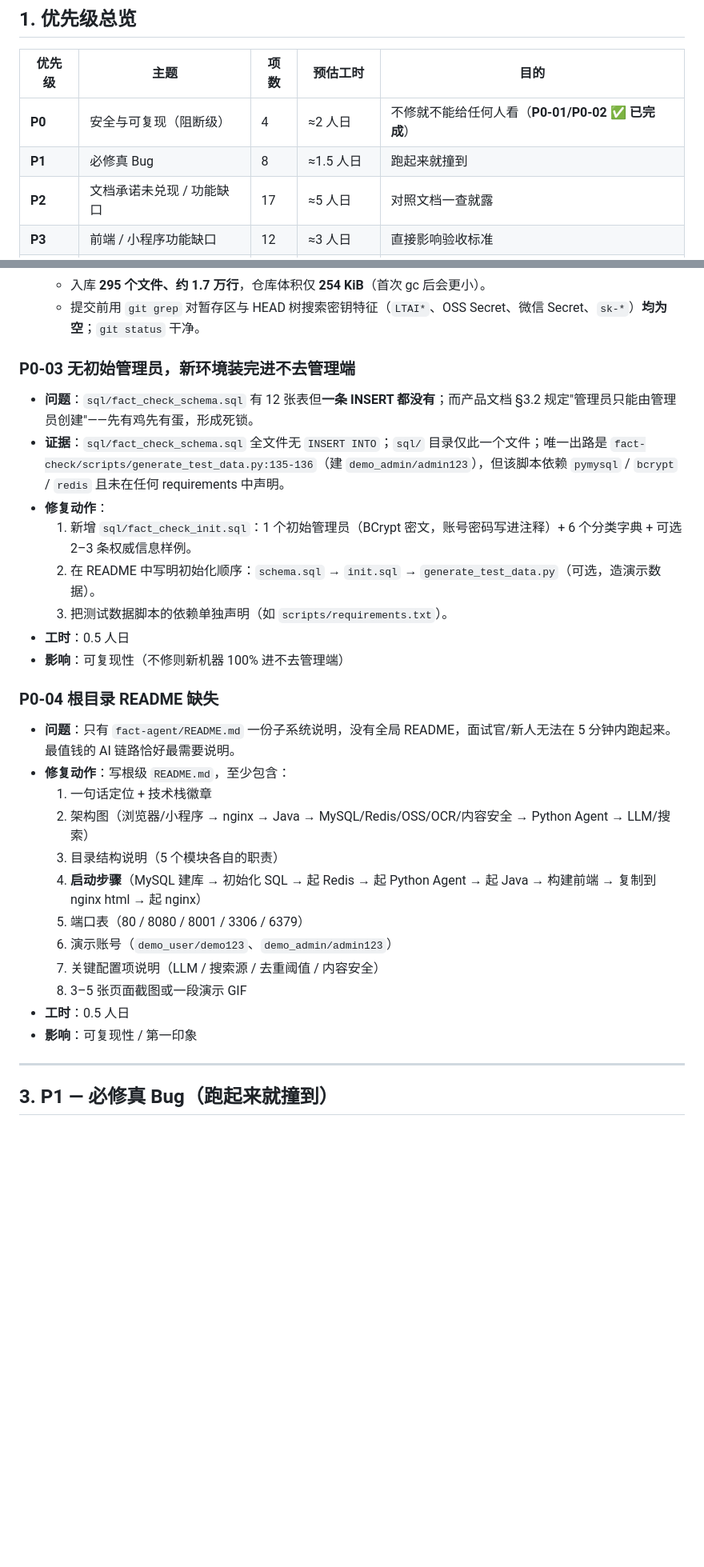
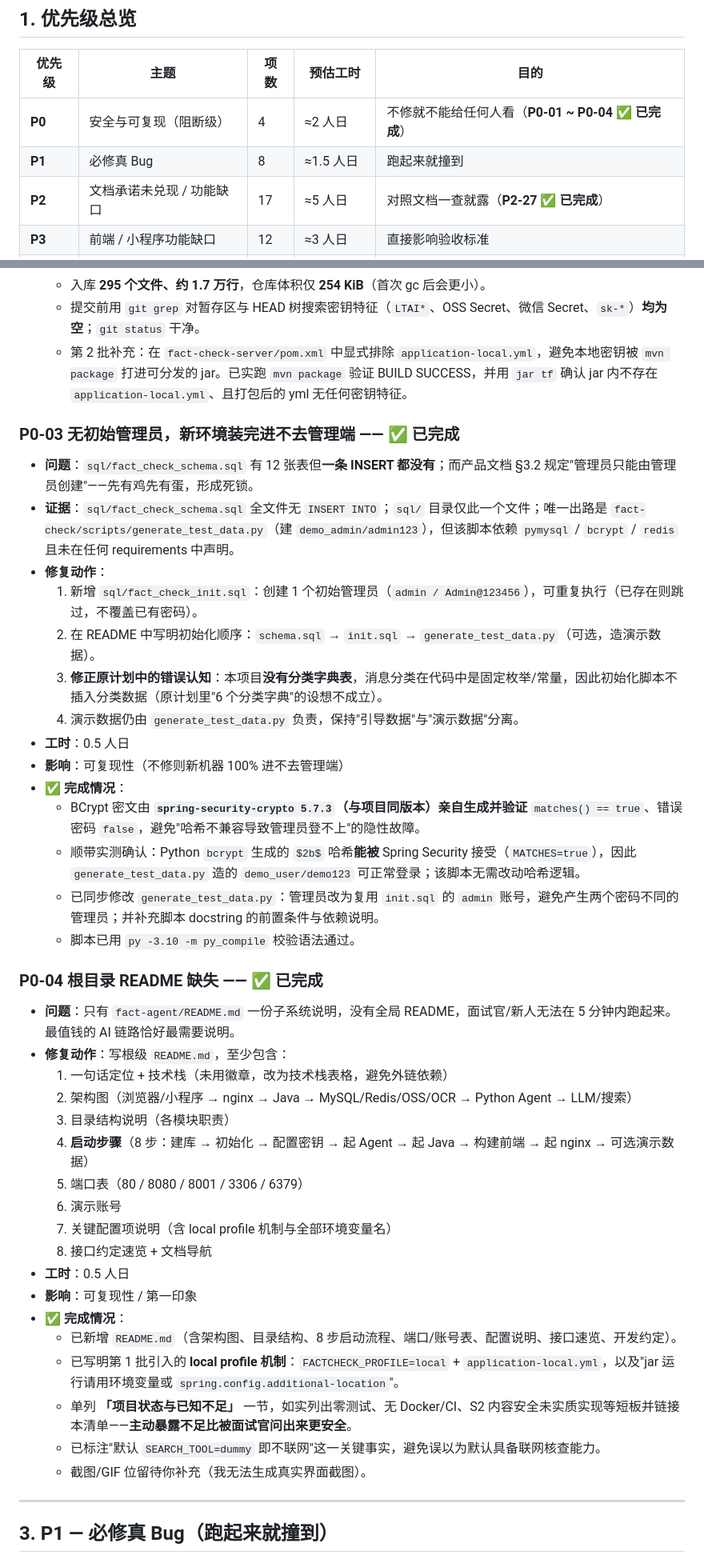
Before and after one commit to CyreneElysian/FactCheck, a Markdown page: docs/项目改进清单.md, 2 parts joined by grey strips. Shown at 80% size. Rendered like a GitHub page; blank space fills up the shorter version.

Commit message:
docs: 同步第 2 批（P0-03/P0-04/P2-27）完成情况

```diff
--- a/docs/项目改进清单.md
+++ b/docs/项目改进清单.md
@@ -34,9 +34,9 @@
 
 | 优先级 | 主题 | 项数 | 预估工时 | 目的 |
 | --- | --- | --- | --- | --- |
-| **P0** | 安全与可复现（阻断级） | 4 | ≈2 人日 | 不修就不能给任何人看（**P0-01/P0-02 ✅ 已完成**） |
+| **P0** | 安全与可复现（阻断级） | 4 | ≈2 人日 | 不修就不能给任何人看（**P0-01 ~ P0-04 ✅ 已完成**） |
 | **P1** | 必修真 Bug | 8 | ≈1.5 人日 | 跑起来就撞到 |
-| **P2** | 文档承诺未兑现 / 功能缺口 | 17 | ≈5 人日 | 对照文档一查就露 |
+| **P2** | 文档承诺未兑现 / 功能缺口 | 17 | ≈5 人日 | 对照文档一查就露（**P2-27 ✅ 已完成**） |
 | **P3** | 前端 / 小程序功能缺口 | 12 | ≈3 人日 | 直接影响验收标准 |
 | **P4** | 工程化补齐（含金量关键） | 6 | ≈5 人日 | 从"作品"变"工程" |
 | **P5** | 代码质量细节 | 13 | ≈1 人日 | 面试官一眼能看出 |
@@ -97,32 +97,45 @@
   - 按模块/分层**诚实分批提交为 9 个 commit**（未伪造历史时间）：仓库初始化 → 文档 → 数据库 → 后端公共模块 → 后端服务模块 → Python Agent → 前端 → 小程序 → nginx 部署配置。
   - 入库 **295 个文件、约 1.7 万行**，仓库体积仅 **254 KiB**（首次 gc 后会更小）。
   - 提交前用 `git grep` 对暂存区与 HEAD 树搜索密钥特征（`LTAI*`、OSS Secret、微信 Secret、`sk-*`）**均为空**；`git status` 干净。
+  - 第 2 批补充：在 `fact-check-server/pom.xml` 中显式排除 `application-local.yml`，避免本地密钥被 `mvn package` 打进可分发的 jar。已实跑 `mvn package` 验证 BUILD SUCCESS，并用 `jar tf` 确认 jar 内不存在 `application-local.yml`、且打包后的 yml 无任何密钥特征。
 
-### P0-03 无初始管理员，新环境装完进不去管理端
+### P0-03 无初始管理员，新环境装完进不去管理端 —— ✅ 已完成
 
 - **问题**：`sql/fact_check_schema.sql` 有 12 张表但**一条 INSERT 都没有**；而产品文档 §3.2 规定"管理员只能由管理员创建"——先有鸡先有蛋，形成死锁。
-- **证据**：`sql/fact_check_schema.sql` 全文件无 `INSERT INTO`；`sql/` 目录仅此一个文件；唯一出路是 `fact-check/scripts/generate_test_data.py:135-136`（建 `demo_admin/admin123`），但该脚本依赖 `pymysql` / `bcrypt` / `redis` 且未在任何 requirements 中声明。
+- **证据**：`sql/fact_check_schema.sql` 全文件无 `INSERT INTO`；`sql/` 目录仅此一个文件；唯一出路是 `fact-check/scripts/generate_test_data.py`（建 `demo_admin/admin123`），但该脚本依赖 `pymysql` / `bcrypt` / `redis` 且未在任何 requirements 中声明。
 - **修复动作**：
-  1. 新增 `sql/fact_check_init.sql`：1 个初始管理员（BCrypt 密文，账号密码写进注释）+ 6 个分类字典 + 可选 2–3 条权威信息样例。
+  1. 新增 `sql/fact_check_init.sql`：创建 1 个初始管理员（`admin / Admin@123456`），可重复执行（已存在则跳过，不覆盖已有密码）。
   2. 在 README 中写明初始化顺序：`schema.sql` → `init.sql` → `generate_test_data.py`（可选，造演示数据）。
-  3. 把测试数据脚本的依赖单独声明（如 `scripts/requirements.txt`）。
+  3. **修正原计划中的错误认知**：本项目**没有分类字典表**，消息分类在代码中是固定枚举/常量，因此初始化脚本不插入分类数据（原计划里"6 个分类字典"的设想不成立）。
+  4. 演示数据仍由 `generate_test_data.py` 负责，保持"引导数据"与"演示数据"分离。
 - **工时**：0.5 人日
 - **影响**：可复现性（不修则新机器 100% 进不去管理端）
+- **✅ 完成情况**：
+  - BCrypt 密文由 **`spring-security-crypto 5.7.3`（与项目同版本）亲自生成并验证** `matches() == true`、错误密码 `false`，避免"哈希不兼容导致管理员登不上"的隐性故障。
+  - 顺带实测确认：Python `bcrypt` 生成的 `$2b$` 哈希**能被** Spring Security 接受（`MATCHES=true`），因此 `generate_test_data.py` 造的 `demo_user/demo123` 可正常登录；该脚本无需改动哈希逻辑。
+  - 已同步修改 `generate_test_data.py`：管理员改为复用 `init.sql` 的 `admin` 账号，避免产生两个密码不同的管理员；并补充脚本 docstring 的前置条件与依赖说明。
+  - 脚本已用 `py -3.10 -m py_compile` 校验语法通过。
 
-### P0-04 根目录 README 缺失
+### P0-04 根目录 README 缺失 —— ✅ 已完成
 
 - **问题**：只有 `fact-agent/README.md` 一份子系统说明，没有全局 README，面试官/新人无法在 5 分钟内跑起来。最值钱的 AI 链路恰好最需要说明。
 - **修复动作**：写根级 `README.md`，至少包含：
-  1. 一句话定位 + 技术栈徽章
-  2. 架构图（浏览器/小程序 → nginx → Java → MySQL/Redis/OSS/OCR/内容安全 → Python Agent → LLM/搜索）
-  3. 目录结构说明（5 个模块各自的职责）
-  4. **启动步骤**（MySQL 建库 → 初始化 SQL → 起 Redis → 起 Python Agent → 起 Java → 构建前端 → 复制到 nginx html → 起 nginx）
+  1. 一句话定位 + 技术栈（未用徽章，改为技术栈表格，避免外链依赖）
+  2. 架构图（浏览器/小程序 → nginx → Java → MySQL/Redis/OSS/OCR → Python Agent → LLM/搜索）
+  3. 目录结构说明（各模块职责）
+  4. **启动步骤**（8 步：建库 → 初始化 → 配置密钥 → 起 Agent → 起 Java → 构建前端 → 起 nginx → 可选演示数据）
   5. 端口表（80 / 8080 / 8001 / 3306 / 6379）
-  6. 演示账号（`demo_user/demo123`、`demo_admin/admin123`）
-  7. 关键配置项说明（LLM / 搜索源 / 去重阈值 / 内容安全）
-  8. 3–5 张页面截图或一段演示 GIF
+  6. 演示账号
+  7. 关键配置项说明（含 local profile 机制与全部环境变量名）
+  8. 接口约定速览 + 文档导航
 - **工时**：0.5 人日
 - **影响**：可复现性 / 第一印象
+- **✅ 完成情况**：
+  - 已新增 `README.md`（含架构图、目录结构、8 步启动流程、端口/账号表、配置说明、接口速览、开发约定）。
+  - 已写明第 1 批引入的 **local profile 机制**：`FACTCHECK_PROFILE=local` + `application-local.yml`，以及"jar 运行请用环境变量或 `spring.config.additional-location`"。
+  - 单列 **「项目状态与已知不足」** 一节，如实列出零测试、无 Docker/CI、S2 内容安全未实质实现等短板并链接本清单——**主动暴露不足比被面试官问出来更安全**。
+  - 已标注"默认 `SEARCH_TOOL=dummy` 即不联网"这一关键事实，避免误以为默认具备联网核查能力。
+  - 截图/GIF 位留待你补充（我无法生成真实界面截图）。
 
 ---
 
```
Also changed, not shown: other parts of docs/项目改进清单.md (+14 -3 lines).
